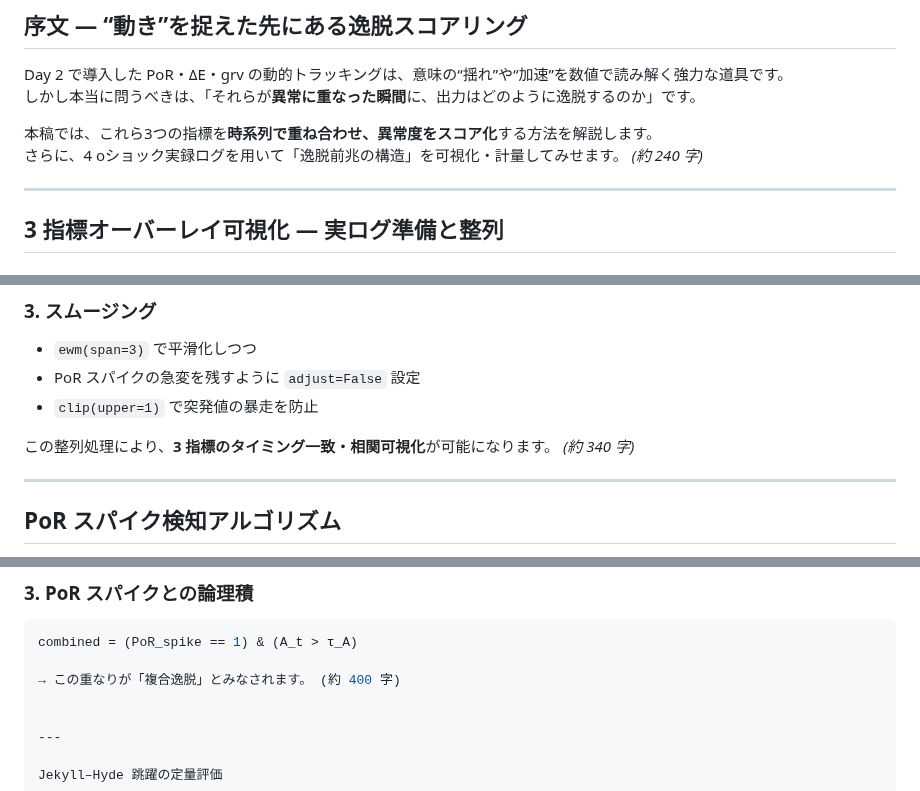
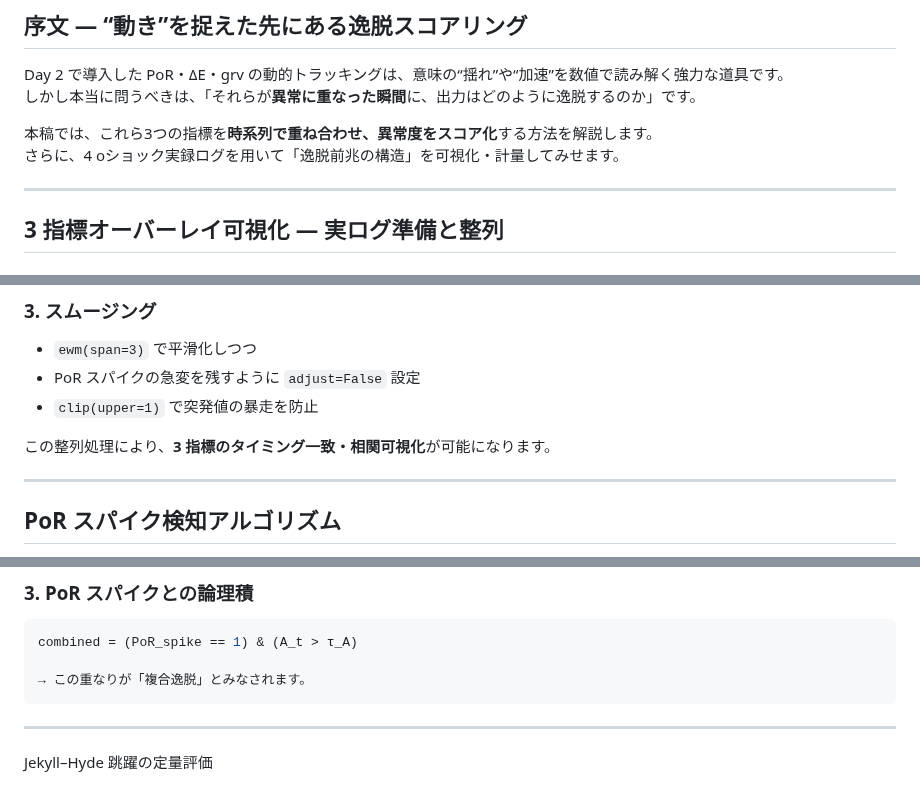
Before and after one commit to Yuu6798/unconscious-gravity, a Markdown page: articles/day3-deviation-score.md, 3 parts joined by grey strips. Rendered like a GitHub page.

Commit message:
day3-deviation-score.md の更新

````diff
--- a/articles/day3-deviation-score.md
+++ b/articles/day3-deviation-score.md
@@ -7,7 +7,7 @@ Day 2 で導入した PoR・ΔE・grv の動的トラッキングは、意味の
 しかし本当に問うべきは、「それらが**異常に重なった瞬間**に、出力はどのように逸脱するのか」です。
 
 本稿では、これら3つの指標を**時系列で重ね合わせ、異常度をスコア化**する方法を解説します。
-さらに、4 oショック実録ログを用いて「逸脱前兆の構造」を可視化・計量してみせます。 *(約 240 字)*
+さらに、4 oショック実録ログを用いて「逸脱前兆の構造」を可視化・計量してみせます。
 
 ---
 
@@ -28,7 +28,7 @@ X_{\text{norm}} = \frac{X - X_{\min}}{X_{\max} - X_{\min}}
 - PoR スパイクの急変を残すように `adjust=False` 設定
 - `clip(upper=1)` で突発値の暴走を防止
 
-この整列処理により、**3 指標のタイミング一致・相関可視化**が可能になります。 *(約 340 字)*
+この整列処理により、**3 指標のタイミング一致・相関可視化**が可能になります。
 
 ---
 
@@ -90,8 +90,8 @@ Z_{grv}
 ```python
 combined = (PoR_spike == 1) & (A_t > τ_A)
 
-→ この重なりが「複合逸脱」とみなされます。 (約 400 字)
-
+→ この重なりが「複合逸脱」とみなされます。
+```
 
 ---
 
````
Also changed, not shown: other parts of articles/day3-deviation-score.md (+1 -1 lines).
